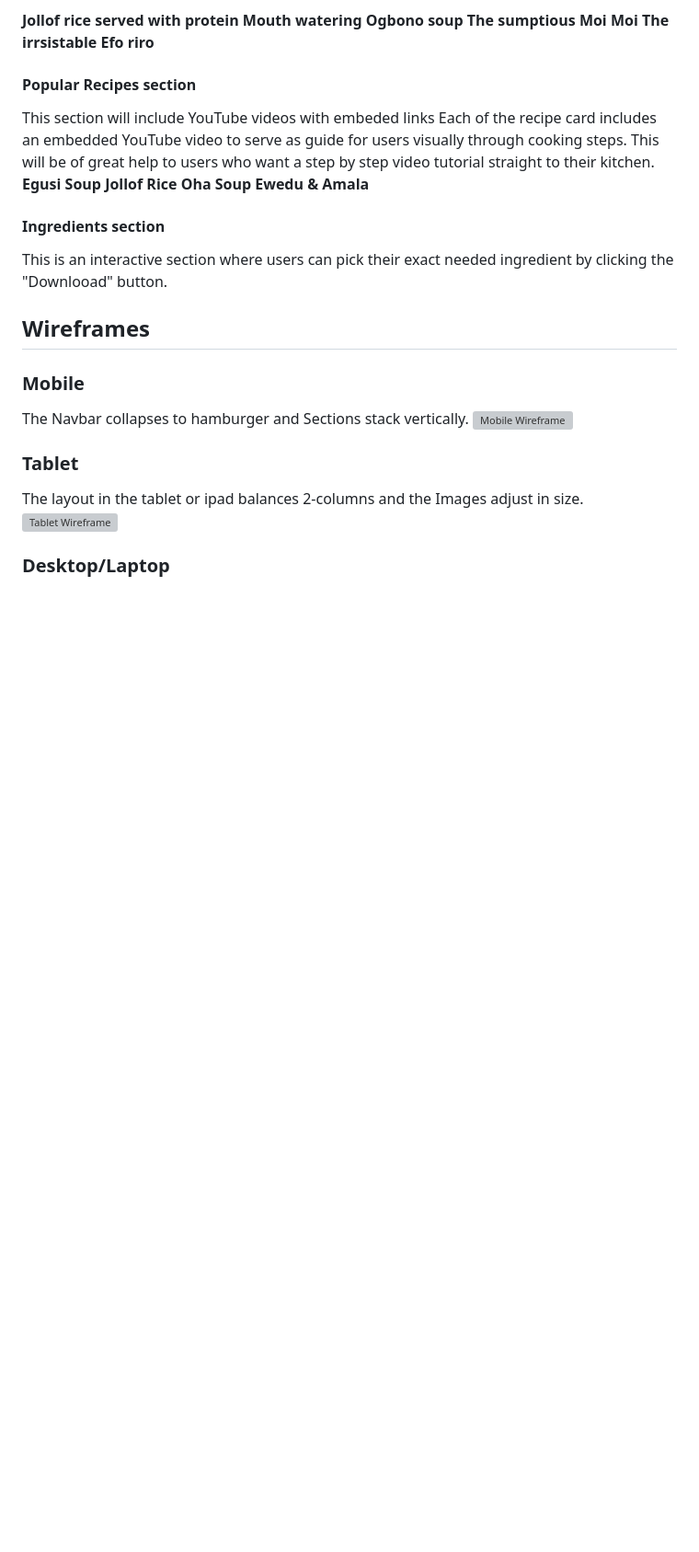
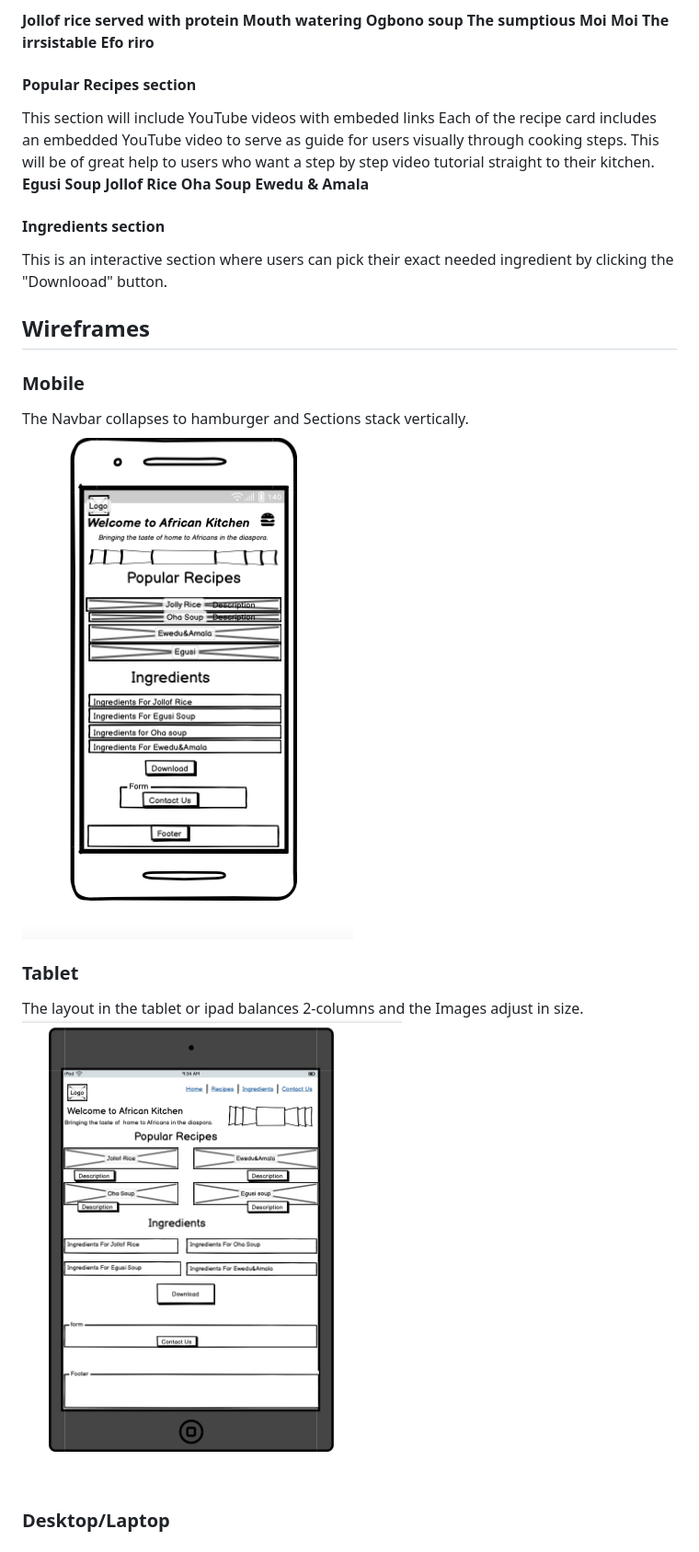
Before and after one commit to Vera-com/african-kitchen, a Markdown page: README.md, the part around the change printed below. Shown: that part at 92% size. GitHub-like rendering; blank space fills up the shorter version; grey boxes are pictures that could not be loaded.

Commit message:
Change file path for wireframe images

```diff
--- a/README.md
+++ b/README.md
@@ -178,11 +178,11 @@ Each of the recipe card includes an embedded YouTube video to serve as guide for
 ## Wireframes
 ### Mobile
 The Navbar collapses to hamburger and Sections stack vertically.
-![Mobile Wireframe](images/wireframe-mobile.png)
+![Mobile Wireframe](assets/images/mobile-wireframe.png)
 
 ### Tablet
 The layout  in the tablet or ipad balances 2-columns and the Images adjust in size.
-![Tablet Wireframe](images/wireframe-tablet.png)
+![Tablet Wireframe](assets/images/tablet-wireframe.png)
 
 ### Desktop/Laptop
  Full navbar, welcome message and hero carousel side by side, recipe grid, ingredients, download and form button and the footer with social links.
```
Also changed, not shown: other parts of README.md (+1 -1 lines).
